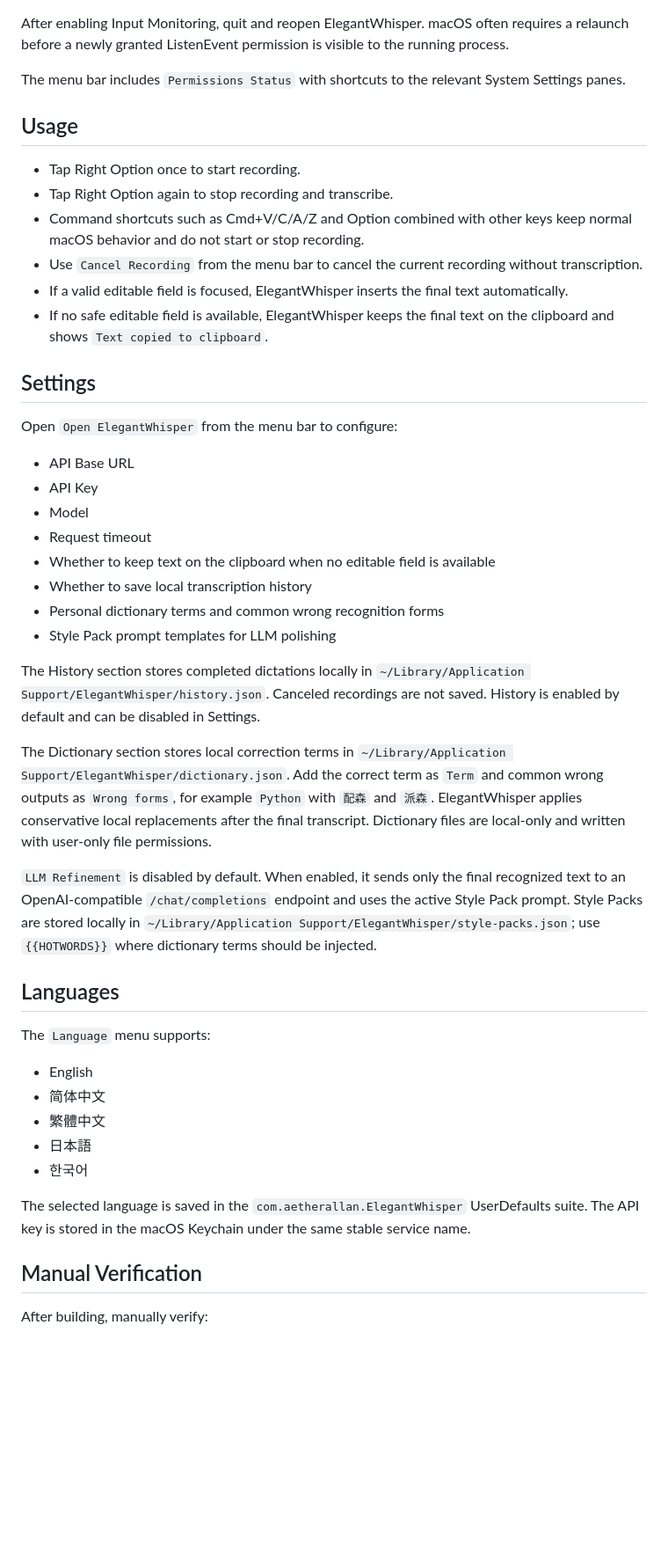
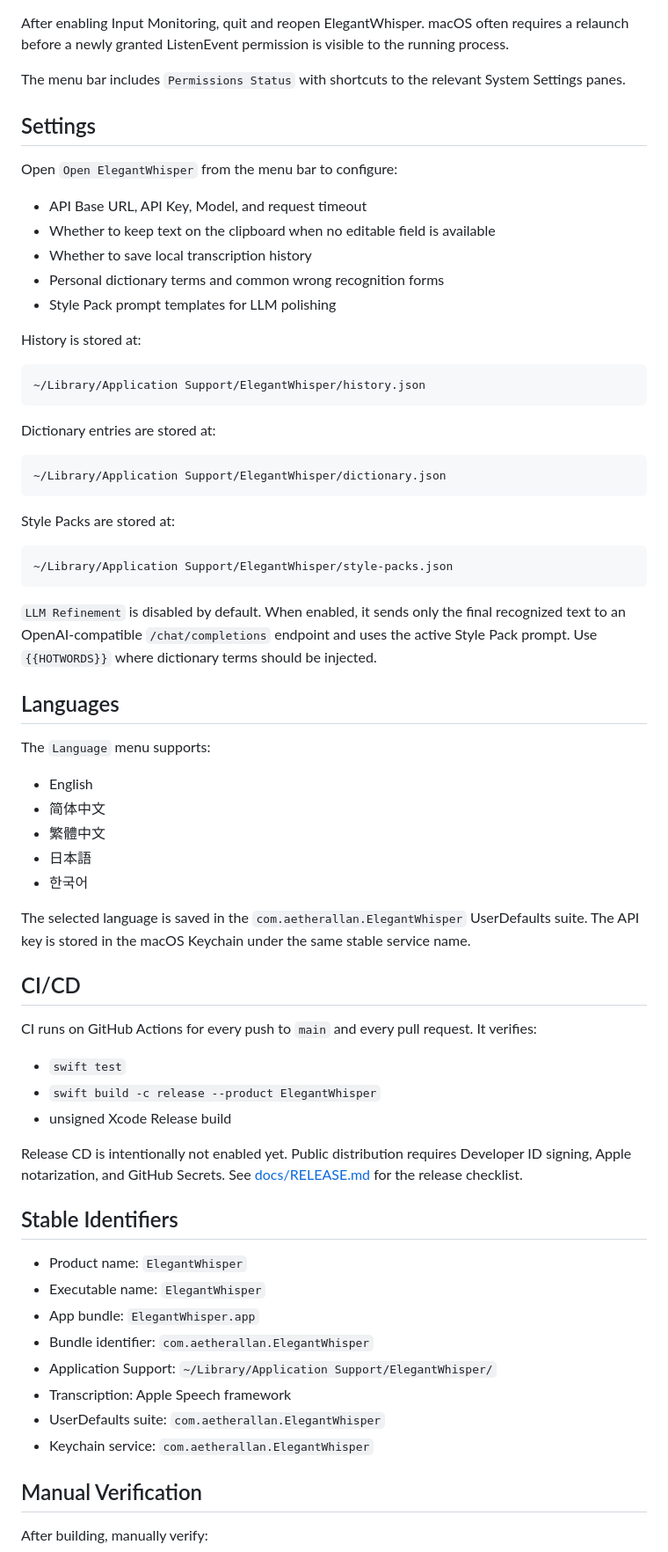
Before and after one commit to AetherAllan/ElegantWhisper, a Markdown page: README.md, the part around one of its changes. Shown at 88% size. Rendered like a GitHub page; blank space fills up the shorter version.

````diff
--- a/README.md
+++ b/README.md
@@ -139,33 +132,35 @@ After enabling Input Monitoring, quit and reopen ElegantWhisper. macOS often req
 
 The menu bar includes `Permissions Status` with shortcuts to the relevant System Settings panes.
 
-## Usage
-
-- Tap Right Option once to start recording.
-- Tap Right Option again to stop recording and transcribe.
-- Command shortcuts such as Cmd+V/C/A/Z and Option combined with other keys keep normal macOS behavior and do not start or stop recording.
-- Use `Cancel Recording` from the menu bar to cancel the current recording without transcription.
-- If a valid editable field is focused, ElegantWhisper inserts the final text automatically.
-- If no safe editable field is available, ElegantWhisper keeps the final text on the clipboard and shows `Text copied to clipboard`.
-
 ## Settings
 
 Open `Open ElegantWhisper` from the menu bar to configure:
 
-- API Base URL
-- API Key
-- Model
-- Request timeout
+- API Base URL, API Key, Model, and request timeout
 - Whether to keep text on the clipboard when no editable field is available
 - Whether to save local transcription history
 - Personal dictionary terms and common wrong recognition forms
 - Style Pack prompt templates for LLM polishing
 
-The History section stores completed dictations locally in `~/Library/Application Support/ElegantWhisper/history.json`. Canceled recordings are not saved. History is enabled by default and can be disabled in Settings.
+History is stored at:
 
-The Dictionary section stores local correction terms in `~/Library/Application Support/ElegantWhisper/dictionary.json`. Add the correct term as `Term` and common wrong outputs as `Wrong forms`, for example `Python` with `配森` and `派森`. ElegantWhisper applies conservative local replacements after the final transcript. Dictionary files are local-only and written with user-only file permissions.
+```text
+~/Library/Application Support/ElegantWhisper/history.json
+```
 
-`LLM Refinement` is disabled by default. When enabled, it sends only the final recognized text to an OpenAI-compatible `/chat/completions` endpoint and uses the active Style Pack prompt. Style Packs are stored locally in `~/Library/Application Support/ElegantWhisper/style-packs.json`; use `{{HOTWORDS}}` where dictionary terms should be injected.
+Dictionary entries are stored at:
+
+```text
+~/Library/Application Support/ElegantWhisper/dictionary.json
+```
+
+Style Packs are stored at:
+
+```text
+~/Library/Application Support/ElegantWhisper/style-packs.json
+```
+
+`LLM Refinement` is disabled by default. When enabled, it sends only the final recognized text to an OpenAI-compatible `/chat/completions` endpoint and uses the active Style Pack prompt. Use `{{HOTWORDS}}` where dictionary terms should be injected.
 
 ## Languages
 
@@ -178,6 +173,27 @@ The `Language` menu supports:
 - 한국어
 
 The selected language is saved in the `com.aetherallan.ElegantWhisper` UserDefaults suite. The API key is stored in the macOS Keychain under the same stable service name.
+
+## CI/CD
+
+CI runs on GitHub Actions for every push to `main` and every pull request. It verifies:
+
+- `swift test`
+- `swift build -c release --product ElegantWhisper`
+- unsigned Xcode Release build
+
+Release CD is intentionally not enabled yet. Public distribution requires Developer ID signing, Apple notarization, and GitHub Secrets. See [docs/RELEASE.md](docs/RELEASE.md) for the release checklist.
+
+## Stable Identifiers
+
+- Product name: `ElegantWhisper`
+- Executable name: `ElegantWhisper`
+- App bundle: `ElegantWhisper.app`
+- Bundle identifier: `com.aetherallan.ElegantWhisper`
+- Application Support: `~/Library/Application Support/ElegantWhisper/`
+- Transcription: Apple Speech framework
+- UserDefaults suite: `com.aetherallan.ElegantWhisper`
+- Keychain service: `com.aetherallan.ElegantWhisper`
 
 ## Manual Verification
 
````
Also changed, not shown: other parts of README.md (+56 -63 lines), docs/RELEASE.md (added, +97 -0 lines), Resources/ElegantWhisperLogo-source.png, Resources/ElegantWhisperLogo.png, docs/assets/hero.png (added), 2 other files.
